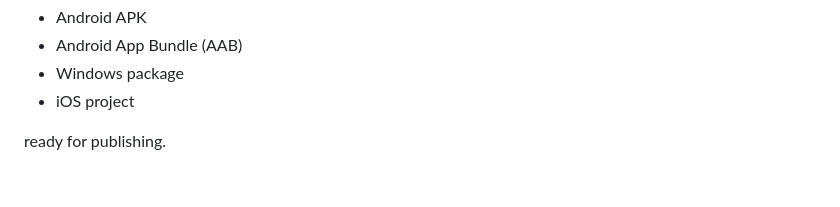
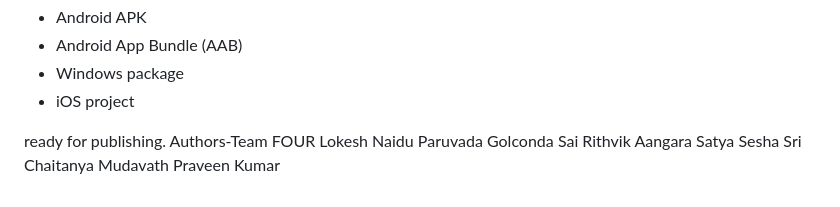
Before and after one commit to lokeshparuvada/CyberKavach, a Markdown page: README.md, the part around the change. Rendered like a GitHub page.

Commit message:
Update README.md
Commited

```diff
--- a/README.md
+++ b/README.md
@@ -269,3 +269,8 @@ PWABuilder generates:
 - iOS project
 
 ready for publishing.
+Authors-Team FOUR
+Lokesh Naidu Paruvada
+Golconda Sai Rithvik
+Aangara Satya Sesha Sri Chaitanya
+Mudavath Praveen Kumar
```
